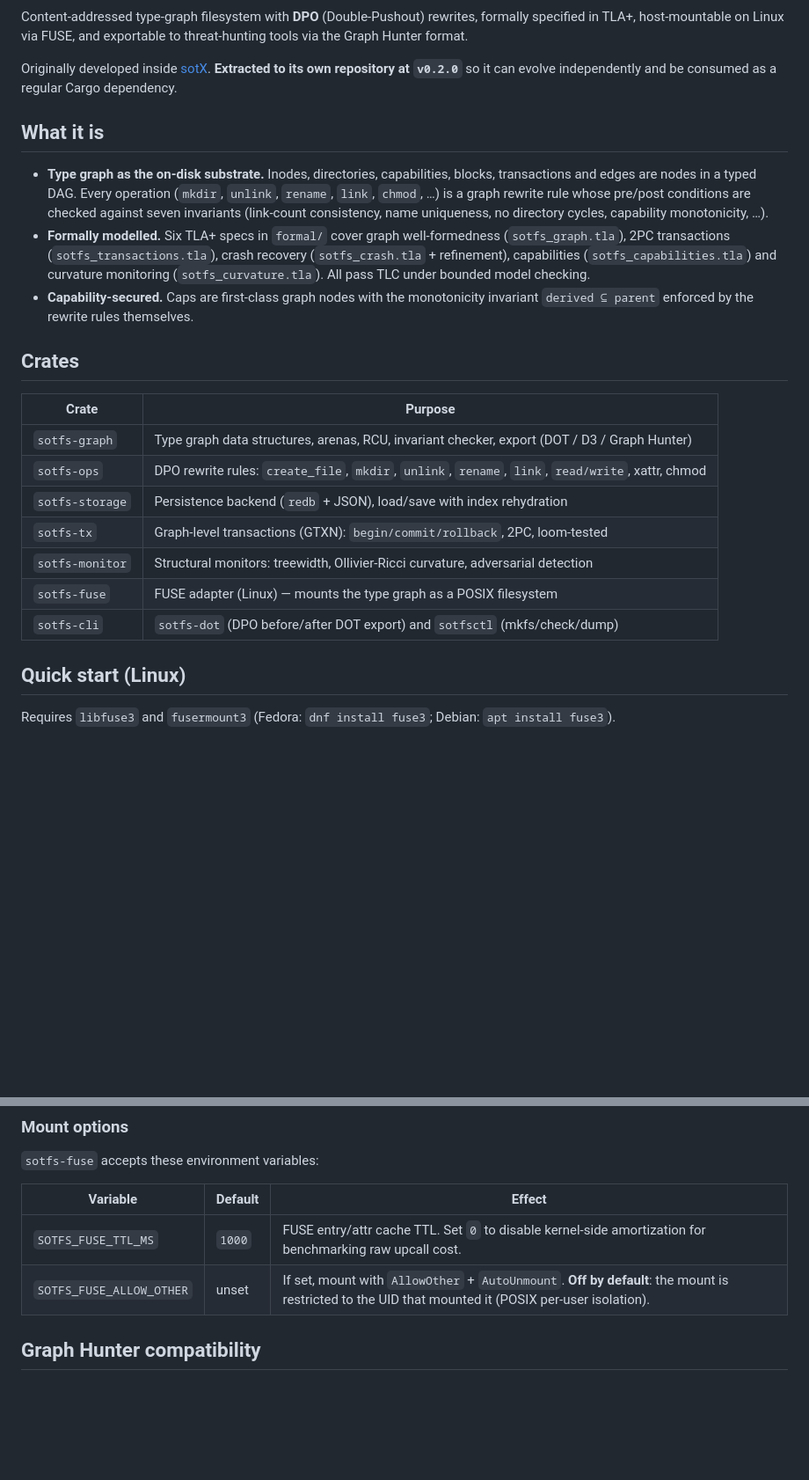
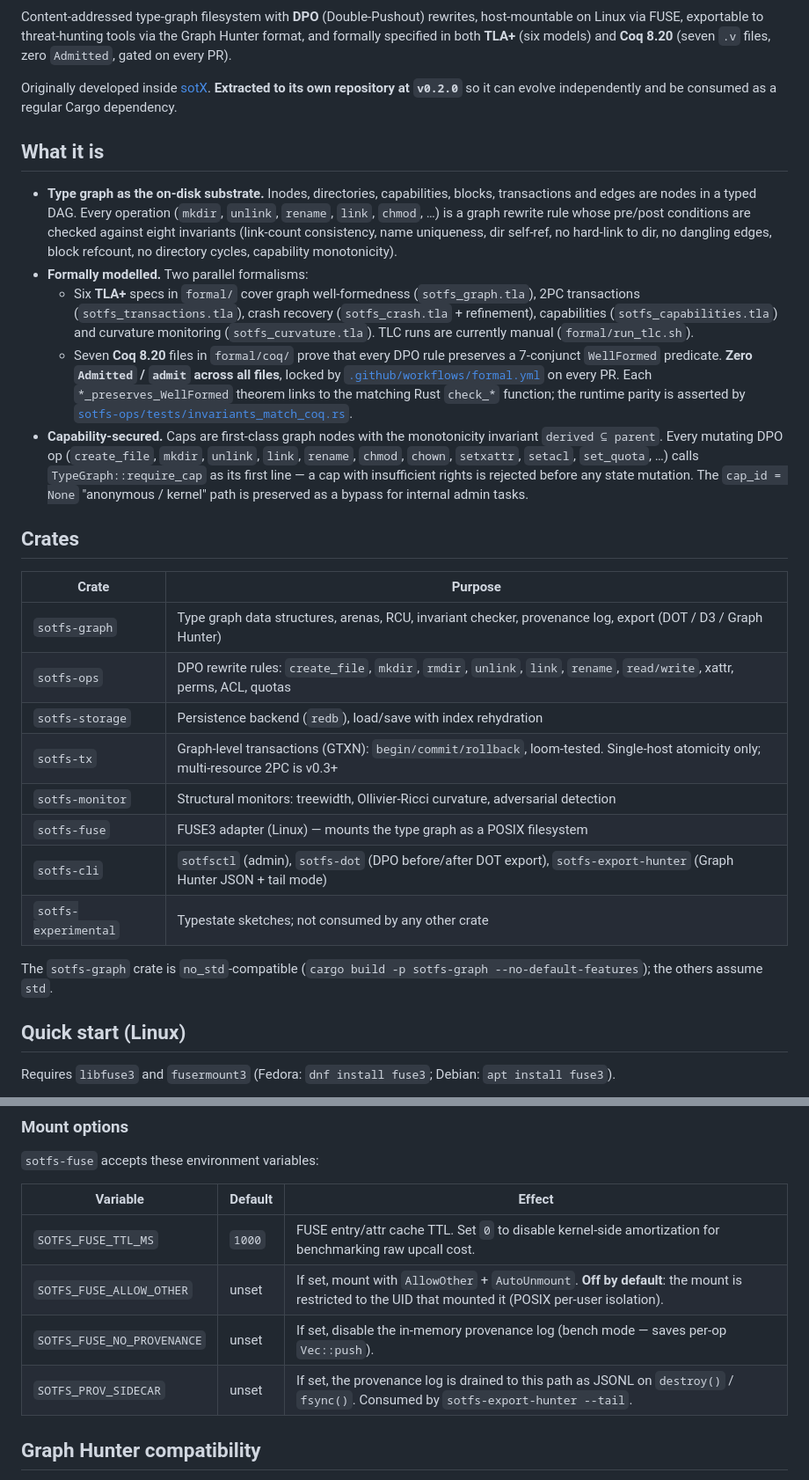
Before and after one commit to sotomayorlucas/sotfs, a Markdown page: README.md, 2 parts joined by grey strips. Shown at 88% size. Rendered like a GitHub page; blank space fills up the shorter version.

```diff
--- a/README.md
+++ b/README.md
@@ -5,8 +6,9 @@
 [![License: MIT](https://img.shields.io/badge/License-MIT-blue.svg)](LICENSE)
 
 Content-addressed type-graph filesystem with **DPO** (Double-Pushout) rewrites,
-formally specified in TLA+, host-mountable on Linux via FUSE, and exportable
-to threat-hunting tools via the Graph Hunter format.
+host-mountable on Linux via FUSE, exportable to threat-hunting tools via the
+Graph Hunter format, and formally specified in both **TLA+** (six models) and
+**Coq 8.20** (seven `.v` files, zero `Admitted`, gated on every PR).
 
 Originally developed inside [sotX](https://github.com/sotomayorlucas/sotX).
 **Extracted to its own repository at `v0.2.0`** so it can evolve independently
@@ -17,29 +19,47 @@ and be consumed as a regular Cargo dependency.
 - **Type graph as the on-disk substrate.** Inodes, directories, capabilities,
   blocks, transactions and edges are nodes in a typed DAG. Every operation
   (`mkdir`, `unlink`, `rename`, `link`, `chmod`, …) is a graph rewrite rule
-  whose pre/post conditions are checked against seven invariants
-  (link-count consistency, name uniqueness, no directory cycles, capability
-  monotonicity, …).
-- **Formally modelled.** Six TLA+ specs in `formal/` cover graph well-formedness
-  (`sotfs_graph.tla`), 2PC transactions (`sotfs_transactions.tla`), crash
-  recovery (`sotfs_crash.tla` + refinement), capabilities
-  (`sotfs_capabilities.tla`) and curvature monitoring (`sotfs_curvature.tla`).
-  All pass TLC under bounded model checking.
+  whose pre/post conditions are checked against eight invariants
+  (link-count consistency, name uniqueness, dir self-ref, no hard-link to
+  dir, no dangling edges, block refcount, no directory cycles, capability
+  monotonicity).
+- **Formally modelled.** Two parallel formalisms:
+  - Six **TLA+** specs in `formal/` cover graph well-formedness
+    (`sotfs_graph.tla`), 2PC transactions (`sotfs_transactions.tla`), crash
+    recovery (`sotfs_crash.tla` + refinement), capabilities
+    (`sotfs_capabilities.tla`) and curvature monitoring
+    (`sotfs_curvature.tla`). TLC runs are currently manual
+    (`formal/run_tlc.sh`).
+  - Seven **Coq 8.20** files in `formal/coq/` prove that every DPO rule
+    preserves a 7-conjunct `WellFormed` predicate. **Zero `Admitted` /
+    `admit` across all files**, locked by
+    [`.github/workflows/formal.yml`](.github/workflows/formal.yml) on every
+    PR. Each `*_preserves_WellFormed` theorem links to the matching Rust
+    `check_*` function; the runtime parity is asserted by
+    [`sotfs-ops/tests/invariants_match_coq.rs`](sotfs-ops/tests/invariants_match_coq.rs).
 - **Capability-secured.** Caps are first-class graph nodes with the
-  monotonicity invariant `derived ⊆ parent` enforced by the rewrite rules
-  themselves.
+  monotonicity invariant `derived ⊆ parent`. Every mutating DPO op
+  (`create_file`, `mkdir`, `unlink`, `link`, `rename`, `chmod`, `chown`,
+  `setxattr`, `setacl`, `set_quota`, …) calls `TypeGraph::require_cap` as
+  its first line — a cap with insufficient rights is rejected before any
+  state mutation. The `cap_id = None` "anonymous / kernel" path is
+  preserved as a bypass for internal admin tasks.
 
 ## Crates
 
 | Crate | Purpose |
 |-------|---------|
-| `sotfs-graph`   | Type graph data structures, arenas, RCU, invariant checker, export (DOT / D3 / Graph Hunter) |
-| `sotfs-ops`     | DPO rewrite rules: `create_file`, `mkdir`, `unlink`, `rename`, `link`, `read/write`, xattr, chmod |
-| `sotfs-storage` | Persistence backend (`redb` + JSON), load/save with index rehydration |
-| `sotfs-tx`      | Graph-level transactions (GTXN): `begin/commit/rollback`, 2PC, loom-tested |
-| `sotfs-monitor` | Structural monitors: treewidth, Ollivier-Ricci curvature, adversarial detection |
-| `sotfs-fuse`    | FUSE adapter (Linux) — mounts the type graph as a POSIX filesystem |
-| `sotfs-cli`     | `sotfs-dot` (DPO before/after DOT export) and `sotfsctl` (mkfs/check/dump) |
+| `sotfs-graph`        | Type graph data structures, arenas, RCU, invariant checker, provenance log, export (DOT / D3 / Graph Hunter) |
+| `sotfs-ops`          | DPO rewrite rules: `create_file`, `mkdir`, `rmdir`, `unlink`, `link`, `rename`, `read/write`, xattr, perms, ACL, quotas |
+| `sotfs-storage`      | Persistence backend (`redb`), load/save with index rehydration |
+| `sotfs-tx`           | Graph-level transactions (GTXN): `begin/commit/rollback`, loom-tested. Single-host atomicity only; multi-resource 2PC is v0.3+ |
+| `sotfs-monitor`      | Structural monitors: treewidth, Ollivier-Ricci curvature, adversarial detection |
+| `sotfs-fuse`         | FUSE3 adapter (Linux) — mounts the type graph as a POSIX filesystem |
+| `sotfs-cli`          | `sotfsctl` (admin), `sotfs-dot` (DPO before/after DOT export), `sotfs-export-hunter` (Graph Hunter JSON + tail mode) |
+| `sotfs-experimental` | Typestate sketches; not consumed by any other crate |
+
+The `sotfs-graph` crate is `no_std`-compatible (`cargo build -p sotfs-graph
+--no-default-features`); the others assume `std`.
 
 ## Quick start (Linux)
 
@@ -85,6 +105,8 @@ jq '.[0:3]' hunter.json
 |---------------------------|---------|--------|
 | `SOTFS_FUSE_TTL_MS`       | `1000`  | FUSE entry/attr cache TTL. Set `0` to disable kernel-side amortization for benchmarking raw upcall cost. |
 | `SOTFS_FUSE_ALLOW_OTHER`  | unset   | If set, mount with `AllowOther` + `AutoUnmount`. **Off by default**: the mount is restricted to the UID that mounted it (POSIX per-user isolation). |
+| `SOTFS_FUSE_NO_PROVENANCE`| unset   | If set, disable the in-memory provenance log (bench mode — saves per-op `Vec::push`). |
+| `SOTFS_PROV_SIDECAR`      | unset   | If set, the provenance log is drained to this path as JSONL on `destroy()` / `fsync()`. Consumed by `sotfs-export-hunter --tail`. |
 
 ## Graph Hunter compatibility
 
```
Also changed, not shown: other parts of README.md (+66 -24 lines), CHANGELOG.md (+31 -0 lines).
